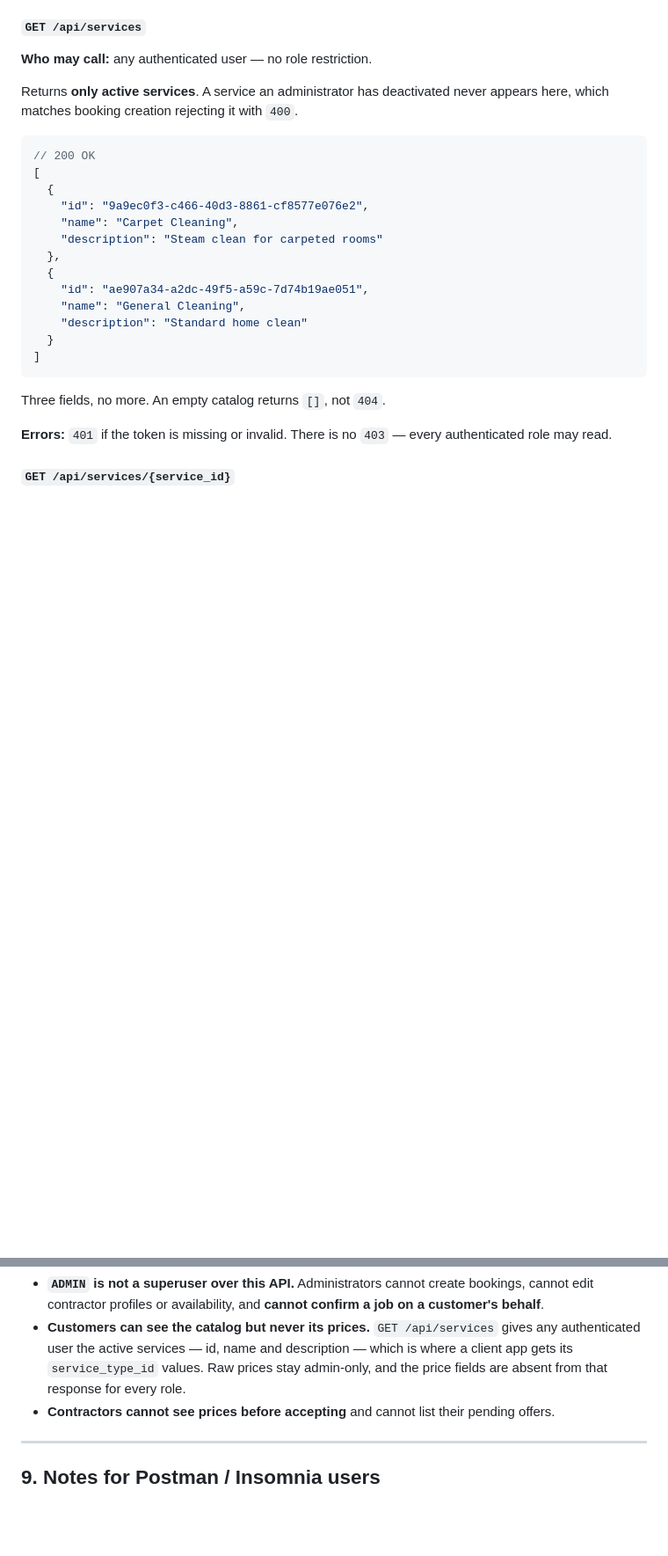
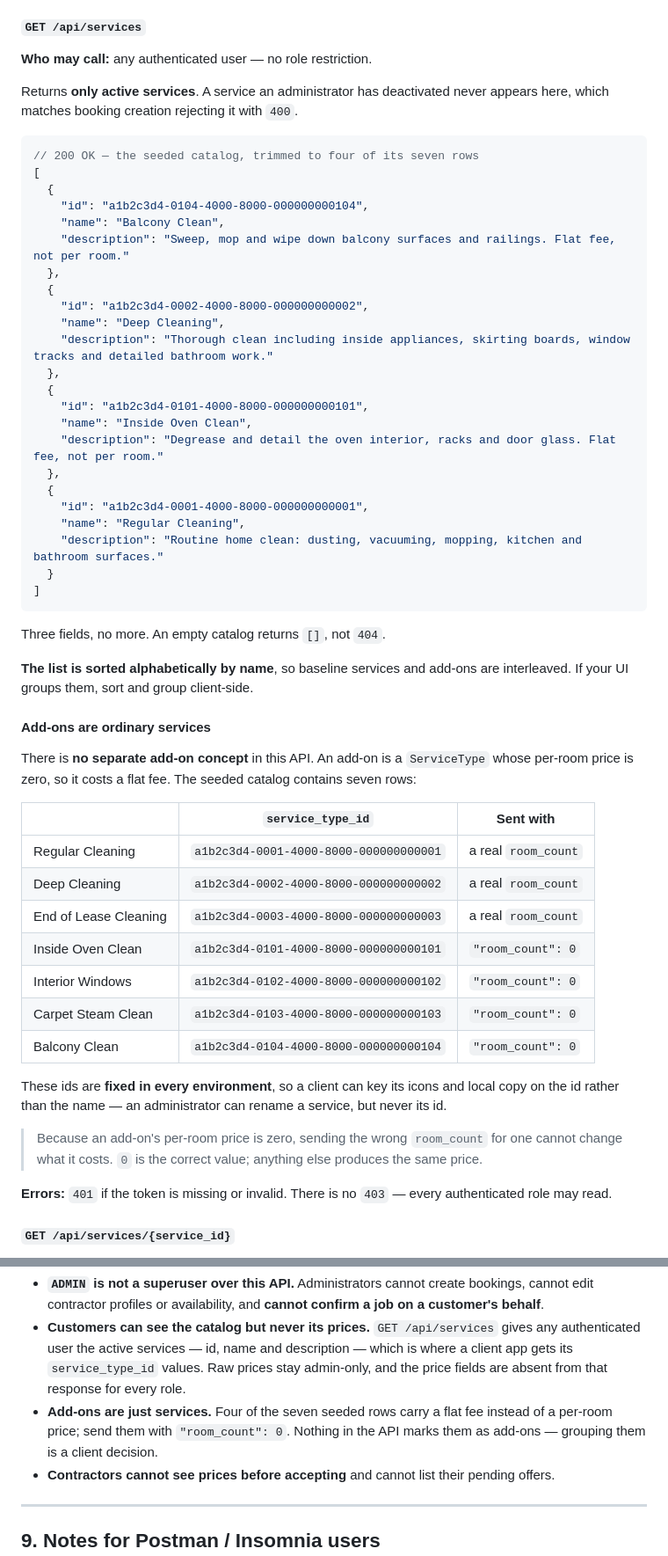
Before and after one commit to Daniel-Frzat/cleaning_house, a Markdown page: API_INTEGRATION_GUIDE.md, 2 parts joined by grey strips. Shown at 88% size. Drawn GitHub-style; blank space fills up the shorter version.

````diff
--- a/API_INTEGRATION_GUIDE.md
+++ b/API_INTEGRATION_GUIDE.md
@@ -757,22 +757,59 @@ Returns **only active services**. A service an administrator has deactivated
 never appears here, which matches booking creation rejecting it with `400`.
 
 ```jsonc
-// 200 OK
+// 200 OK — the seeded catalog, trimmed to four of its seven rows
 [
   {
-    "id": "9a9ec0f3-c466-40d3-8861-cf8577e076e2",
-    "name": "Carpet Cleaning",
-    "description": "Steam clean for carpeted rooms"
+    "id": "a1b2c3d4-0104-4000-8000-000000000104",
+    "name": "Balcony Clean",
+    "description": "Sweep, mop and wipe down balcony surfaces and railings. Flat fee, not per room."
   },
   {
-    "id": "ae907a34-a2dc-49f5-a59c-7d74b19ae051",
-    "name": "General Cleaning",
-    "description": "Standard home clean"
+    "id": "a1b2c3d4-0002-4000-8000-000000000002",
+    "name": "Deep Cleaning",
+    "description": "Thorough clean including inside appliances, skirting boards, window tracks and detailed bathroom work."
+  },
+  {
+    "id": "a1b2c3d4-0101-4000-8000-000000000101",
+    "name": "Inside Oven Clean",
+    "description": "Degrease and detail the oven interior, racks and door glass. Flat fee, not per room."
+  },
+  {
+    "id": "a1b2c3d4-0001-4000-8000-000000000001",
+    "name": "Regular Cleaning",
+    "description": "Routine home clean: dusting, vacuuming, mopping, kitchen and bathroom surfaces."
   }
 ]
 ```
 
 Three fields, no more. An empty catalog returns `[]`, not `404`.
+
+**The list is sorted alphabetically by name**, so baseline services and add-ons
+are interleaved. If your UI groups them, sort and group client-side.
+
+#### Add-ons are ordinary services
+
+There is **no separate add-on concept** in this API. An add-on is a
+`ServiceType` whose per-room price is zero, so it costs a flat fee. The seeded
+catalog contains seven rows:
+
+| | `service_type_id` | Sent with |
+| --- | --- | --- |
+| Regular Cleaning | `a1b2c3d4-0001-4000-8000-000000000001` | a real `room_count` |
+| Deep Cleaning | `a1b2c3d4-0002-4000-8000-000000000002` | a real `room_count` |
+| End of Lease Cleaning | `a1b2c3d4-0003-4000-8000-000000000003` | a real `room_count` |
+| Inside Oven Clean | `a1b2c3d4-0101-4000-8000-000000000101` | `"room_count": 0` |
+| Interior Windows | `a1b2c3d4-0102-4000-8000-000000000102` | `"room_count": 0` |
+| Carpet Steam Clean | `a1b2c3d4-0103-4000-8000-000000000103` | `"room_count": 0` |
+| Balcony Clean | `a1b2c3d4-0104-4000-8000-000000000104` | `"room_count": 0` |
+
+These ids are **fixed in every environment**, so a client can key its icons and
+local copy on the id rather than the name — an administrator can rename a
+service, but never its id.
+
+> Because an add-on's per-room price is zero, sending the wrong `room_count`
+> for one cannot change what it costs. `0` is the correct value; anything else
+> produces the same price.
 
 **Errors:** `401` if the token is missing or invalid. There is no `403` — every
 authenticated role may read.
@@ -1868,6 +1918,9 @@ Notable consequences:
   gives any authenticated user the active services — id, name and description —
   which is where a client app gets its `service_type_id` values. Raw prices stay
   admin-only, and the price fields are absent from that response for every role.
+- **Add-ons are just services.** Four of the seven seeded rows carry a flat fee
+  instead of a per-room price; send them with `"room_count": 0`. Nothing in the
+  API marks them as add-ons — grouping them is a client decision.
 - **Contractors cannot see prices before accepting** and cannot list their
   pending offers.
 
````
Also changed, not shown: other parts of API_INTEGRATION_GUIDE.md (+26 -13 lines), DEVELOPER_HANDBOOK.md (+4 -0 lines).
